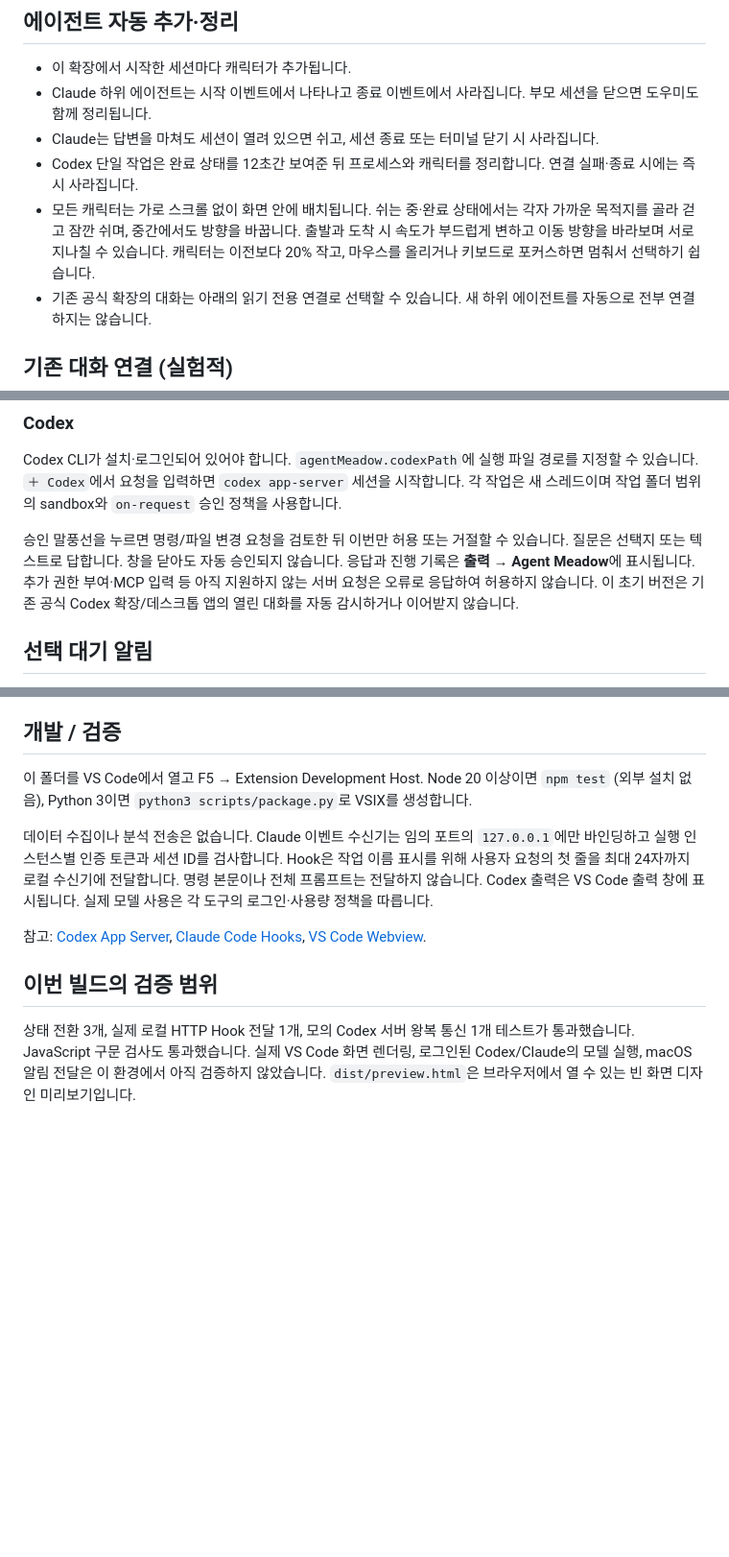
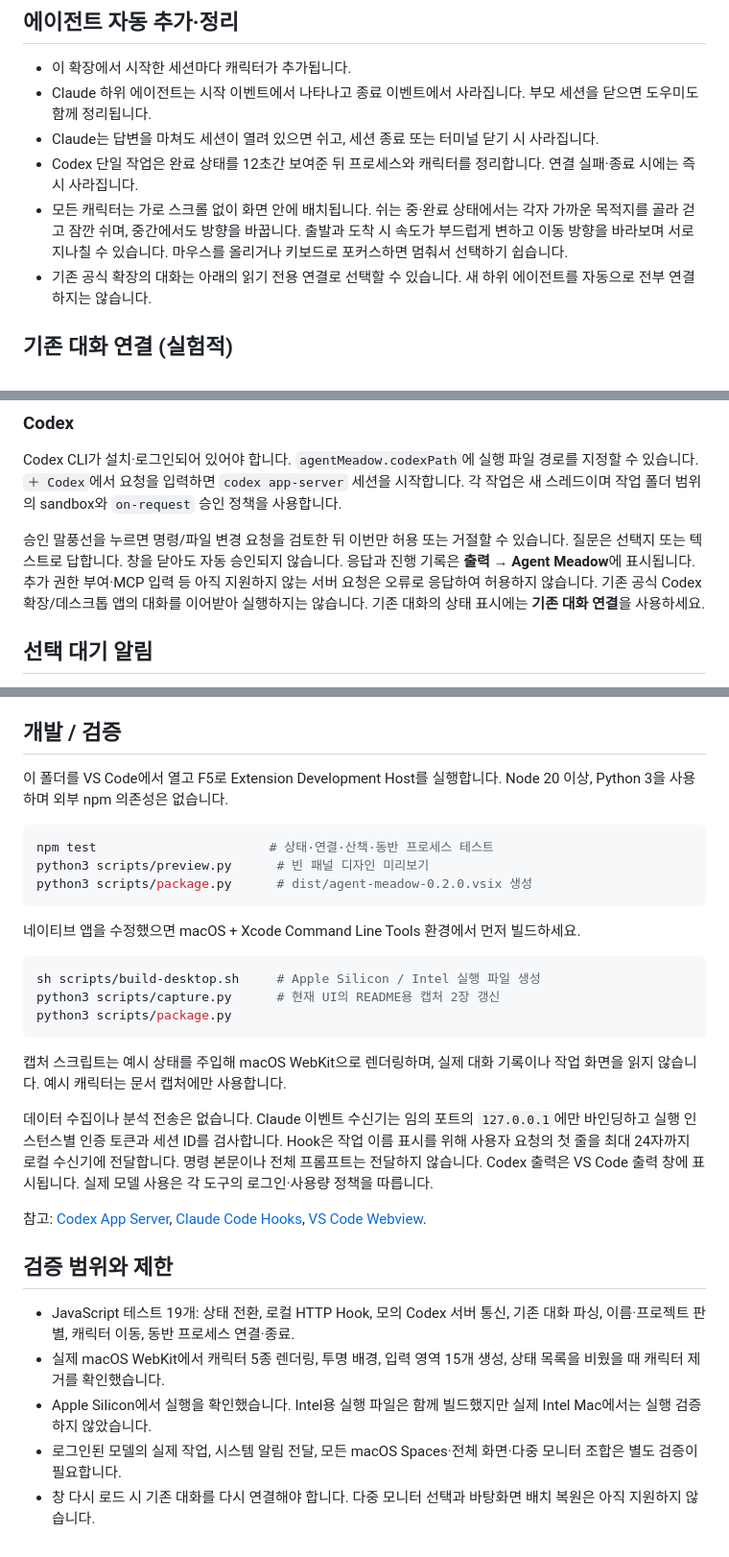
Before and after one commit to MIJUUUUU/agent-meadow, a Markdown page: README.md, 3 parts joined by grey strips. Shown at 96% size. Rendered like a GitHub page; blank space fills up the shorter version.

````diff
--- a/README.md
+++ b/README.md
@@ -31,7 +60,7 @@ Codex와 Claude Code의 작업 상태를 도트 캐릭터로 보여주는 VS Cod
 - Claude 하위 에이전트는 시작 이벤트에서 나타나고 종료 이벤트에서 사라집니다. 부모 세션을 닫으면 도우미도 함께 정리됩니다.
 - Claude는 답변을 마쳐도 세션이 열려 있으면 쉬고, 세션 종료 또는 터미널 닫기 시 사라집니다.
 - Codex 단일 작업은 완료 상태를 12초간 보여준 뒤 프로세스와 캐릭터를 정리합니다. 연결 실패·종료 시에는 즉시 사라집니다.
-- 모든 캐릭터는 가로 스크롤 없이 화면 안에 배치됩니다. 쉬는 중·완료 상태에서는 각자 가까운 목적지를 골라 걷고 잠깐 쉬며, 중간에서도 방향을 바꿉니다. 출발과 도착 시 속도가 부드럽게 변하고 이동 방향을 바라보며 서로 지나칠 수 있습니다. 캐릭터는 이전보다 20% 작고, 마우스를 올리거나 키보드로 포커스하면 멈춰서 선택하기 쉽습니다.
+- 모든 캐릭터는 가로 스크롤 없이 화면 안에 배치됩니다. 쉬는 중·완료 상태에서는 각자 가까운 목적지를 골라 걷고 잠깐 쉬며, 중간에서도 방향을 바꿉니다. 출발과 도착 시 속도가 부드럽게 변하고 이동 방향을 바라보며 서로 지나칠 수 있습니다. 마우스를 올리거나 키보드로 포커스하면 멈춰서 선택하기 쉽습니다.
 - 기존 공식 확장의 대화는 아래의 읽기 전용 연결로 선택할 수 있습니다. 새 하위 에이전트를 자동으로 전부 연결하지는 않습니다.
 
 ## 기존 대화 연결 (실험적)
@@ -57,7 +86,7 @@ Claude Code CLI가 설치·로그인되어 있어야 합니다. `＋ Claude`는
 
 Codex CLI가 설치·로그인되어 있어야 합니다. `agentMeadow.codexPath`에 실행 파일 경로를 지정할 수 있습니다. `＋ Codex`에서 요청을 입력하면 `codex app-server` 세션을 시작합니다. 각 작업은 새 스레드이며 작업 폴더 범위의 sandbox와 `on-request` 승인 정책을 사용합니다.
 
-승인 말풍선을 누르면 명령/파일 변경 요청을 검토한 뒤 이번만 허용 또는 거절할 수 있습니다. 질문은 선택지 또는 텍스트로 답합니다. 창을 닫아도 자동 승인되지 않습니다. 응답과 진행 기록은 **출력 → Agent Meadow**에 표시됩니다. 추가 권한 부여·MCP 입력 등 아직 지원하지 않는 서버 요청은 오류로 응답하여 허용하지 않습니다. 이 초기 버전은 기존 공식 Codex 확장/데스크톱 앱의 열린 대화를 자동 감시하거나 이어받지 않습니다.
+승인 말풍선을 누르면 명령/파일 변경 요청을 검토한 뒤 이번만 허용 또는 거절할 수 있습니다. 질문은 선택지 또는 텍스트로 답합니다. 창을 닫아도 자동 승인되지 않습니다. 응답과 진행 기록은 **출력 → Agent Meadow**에 표시됩니다. 추가 권한 부여·MCP 입력 등 아직 지원하지 않는 서버 요청은 오류로 응답하여 허용하지 않습니다. 기존 공식 Codex 확장/데스크톱 앱의 대화를 이어받아 실행하지는 않습니다. 기존 대화의 상태 표시에는 **기존 대화 연결**을 사용하세요.
 
 ## 선택 대기 알림
 
@@ -69,12 +98,32 @@ Codex CLI가 설치·로그인되어 있어야 합니다. `agentMeadow.codexPath
 
 ## 개발 / 검증
 
-이 폴더를 VS Code에서 열고 F5 → Extension Development Host. Node 20 이상이면 `npm test` (외부 설치 없음), Python 3이면 `python3 scripts/package.py`로 VSIX를 생성합니다.
+이 폴더를 VS Code에서 열고 F5로 Extension Development Host를 실행합니다. Node 20 이상, Python 3을 사용하며 외부 npm 의존성은 없습니다.
+
+```bash
+npm test                       # 상태·연결·산책·동반 프로세스 테스트
+python3 scripts/preview.py      # 빈 패널 디자인 미리보기
+python3 scripts/package.py      # dist/agent-meadow-0.2.0.vsix 생성
+```
+
+네이티브 앱을 수정했으면 macOS + Xcode Command Line Tools 환경에서 먼저 빌드하세요.
+
+```bash
+sh scripts/build-desktop.sh     # Apple Silicon / Intel 실행 파일 생성
+python3 scripts/capture.py      # 현재 UI의 README용 캡처 2장 갱신
+python3 scripts/package.py
+```
+
+캡처 스크립트는 예시 상태를 주입해 macOS WebKit으로 렌더링하며, 실제 대화 기록이나 작업 화면을 읽지 않습니다. 예시 캐릭터는 문서 캡처에만 사용합니다.
 
 데이터 수집이나 분석 전송은 없습니다. Claude 이벤트 수신기는 임의 포트의 `127.0.0.1`에만 바인딩하고 실행 인스턴스별 인증 토큰과 세션 ID를 검사합니다. Hook은 작업 이름 표시를 위해 사용자 요청의 첫 줄을 최대 24자까지 로컬 수신기에 전달합니다. 명령 본문이나 전체 프롬프트는 전달하지 않습니다. Codex 출력은 VS Code 출력 창에 표시됩니다. 실제 모델 사용은 각 도구의 로그인·사용량 정책을 따릅니다.
 
 참고: [Codex App Server](https://learn.chatgpt.com/docs/app-server), [Claude Code Hooks](https://code.claude.com/docs/en/hooks), [VS Code Webview](https://code.visualstudio.com/api/extension-guides/webview).
 
-## 이번 빌드의 검증 범위
+## 검증 범위와 제한
 
-상태 전환 3개, 실제 로컬 HTTP Hook 전달 1개, 모의 Codex 서버 왕복 통신 1개 테스트가 통과했습니다. JavaScript 구문 검사도 통과했습니다. 실제 VS Code 화면 렌더링, 로그인된 Codex/Claude의 모델 실행, macOS 알림 전달은 이 환경에서 아직 검증하지 않았습니다. `dist/preview.html`은 브라우저에서 열 수 있는 빈 화면 디자인 미리보기입니다.
+- JavaScript 테스트 19개: 상태 전환, 로컬 HTTP Hook, 모의 Codex 서버 통신, 기존 대화 파싱, 이름·프로젝트 판별, 캐릭터 이동, 동반 프로세스 연결·종료.
+- 실제 macOS WebKit에서 캐릭터 5종 렌더링, 투명 배경, 입력 영역 15개 생성, 상태 목록을 비웠을 때 캐릭터 제거를 확인했습니다.
+- Apple Silicon에서 실행을 확인했습니다. Intel용 실행 파일은 함께 빌드했지만 실제 Intel Mac에서는 실행 검증하지 않았습니다.
+- 로그인된 모델의 실제 작업, 시스템 알림 전달, 모든 macOS Spaces·전체 화면·다중 모니터 조합은 별도 검증이 필요합니다.
+- 창 다시 로드 시 기존 대화를 다시 연결해야 합니다. 다중 모니터 선택과 바탕화면 배치 복원은 아직 지원하지 않습니다.
````
Also changed, not shown: other parts of README.md (+36 -7 lines), docs/images/agent-meadow-desktop.png (added), docs/images/agent-meadow-panel.png (added), 16 other files.
